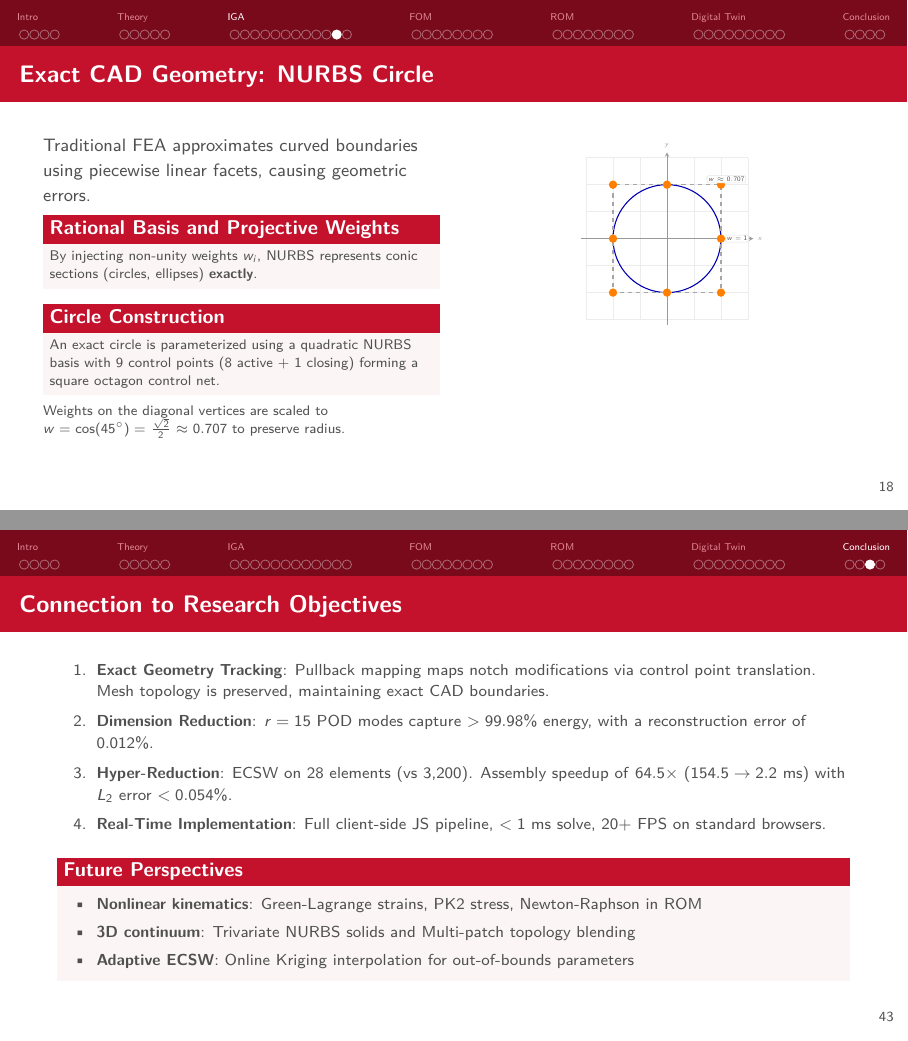
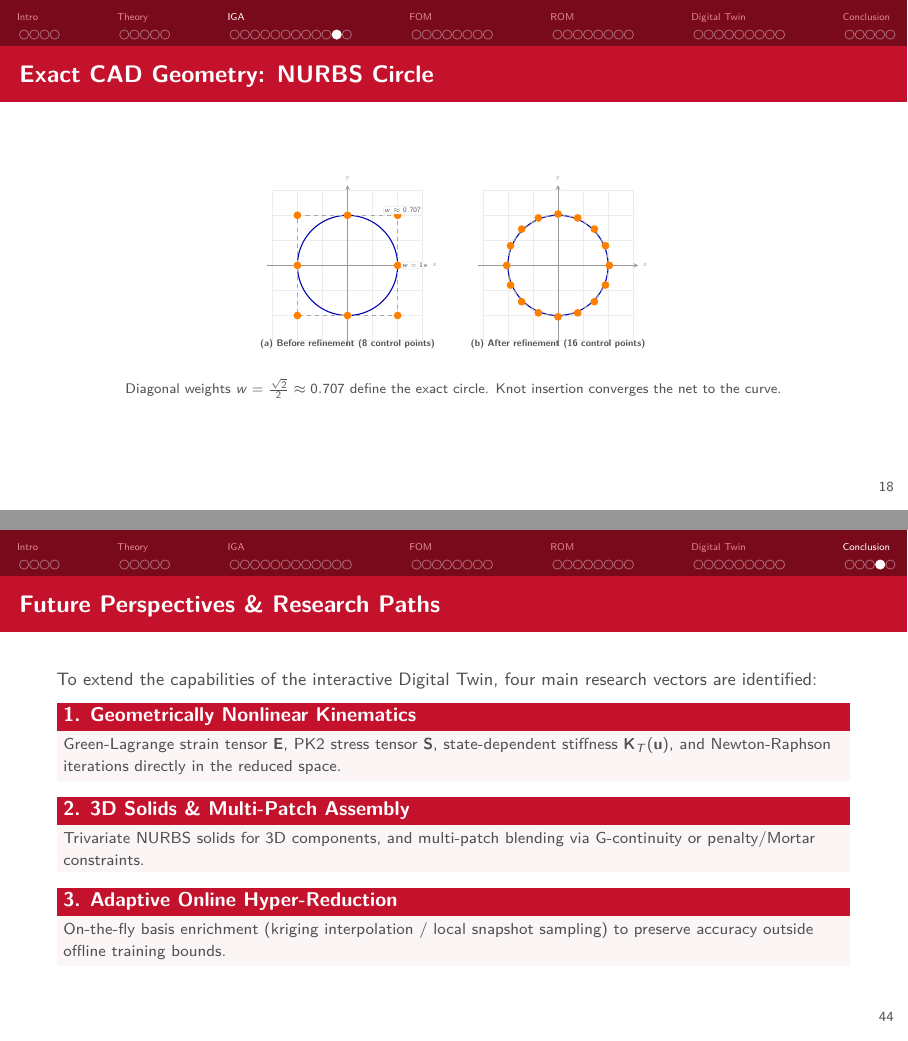
Before and after one commit to WEHBEMUMEN/internship_report, LaTeX slides (presentation/main.tex, which reads presentation/chapters/3_iga/index.tex, presentation/chapters/7_conclusion/index.tex): pages 22 and 51 of 52 before the commit and pages 22 and 52 of 53 after it, joined at a grey line. Compiled offline with pdfLaTeX.

Commit message:
Add remaining sub-figures, NURBS circle, and future perspectives slide

```diff
--- a/presentation/chapters/3_iga/index.tex
+++ b/presentation/chapters/3_iga/index.tex
@@ -545,26 +549,11 @@
 
 % Slide: NURBS Circle Exact Parameterization (Fig 3.7)
 \begin{frame}{Exact CAD Geometry: NURBS Circle}
-  \begin{columns}[T]
-    \begin{column}{0.50\textwidth}
-      \small
-      Traditional FEA approximates curved boundaries using piecewise linear facets, causing geometric errors.
-
-      \begin{block}{Rational Basis and Projective Weights}
-        \scriptsize
-        By injecting non-unity weights $w_i$, NURBS represents conic sections (circles, ellipses) \textbf{exactly}.
-      \end{block}
-      \begin{block}{Circle Construction}
-        \scriptsize
-        An exact circle is parameterized using a quadratic NURBS basis with 9 control points (8 active + 1 closing) forming a square octagon control net.
-      \end{block}
-      \scriptsize
-      Weights on the diagonal vertices are scaled to $w = \cos(45^\circ) = \frac{\sqrt{2}}{2} \approx 0.707$ to preserve radius.
-    \end{column}
-    \begin{column}{0.48\textwidth}
   \centering
   \scalebox{0.68}{
-      \begin{tikzpicture}[scale=1.4, >=stealth]
+  \begin{tikzpicture}[scale=1.3, >=stealth]
+    % --- PANEL (a) BEFORE ---
+    \begin{scope}[xshift=0cm]
       \draw[gray!15, thin, step=0.5] (-1.5, -1.5) grid (1.5, 1.5);
       \draw[->, black!40, line width=0.5pt] (-1.6, 0) -- (1.6, 0) node[right, font=\tiny] {$x$};
       \draw[->, black!40, line width=0.5pt] (0, -1.6) -- (0, 1.6) node[above, font=\tiny] {$y$};
@@ -581,10 +570,33 @@
 
       \node[font=\tiny, fill=white, inner sep=1pt, rounded corners=1pt, draw=gray!20] at (1.3, 0) {$w=1$};
       \node[font=\tiny, fill=white, inner sep=1pt, rounded corners=1pt, draw=gray!20] at (1.1, 1.1) {$w\approx 0.707$};
+      \node[below=1.8cm, font=\scriptsize\bfseries] at (0,0) {(a) Before refinement (8 control points)};
+    \end{scope}
+
+    % --- PANEL (b) AFTER ---
+    \begin{scope}[xshift=4.2cm]
+      \draw[gray!15, thin, step=0.5] (-1.5, -1.5) grid (1.5, 1.5);
+      \draw[->, black!40, line width=0.5pt] (-1.6, 0) -- (1.6, 0) node[right, font=\tiny] {$x$};
+      \draw[->, black!40, line width=0.5pt] (0, -1.6) -- (0, 1.6) node[above, font=\tiny] {$y$};
+
+      \draw[blue!70!black, thick] (0,0) circle (1.0);
+
+      % Refined control polygon (closer to circle)
+      \draw[gray!70, dashed, thick] (0:1.025)
+      \foreach \angle in {22.5, 45, 67.5, 90, 112.5, 135, 157.5, 180, 202.5, 225, 247.5, 270, 292.5, 315, 337.5, 360} {
+          -- (\angle:1.025)
+      };
+
+      % Refined control points
+      \foreach \angle in {0, 22.5, 45, 67.5, 90, 112.5, 135, 157.5, 180, 202.5, 225, 247.5, 270, 292.5, 315, 337.5} {
+          \fill[orange] (\angle:1.025) circle (2.2pt);
+      }
+      \node[below=1.8cm, font=\scriptsize\bfseries] at (0,0) {(b) After refinement (16 control points)};
+    \end{scope}
   \end{tikzpicture}
   }
-    \end{column}
-  \end{columns}
+  \par\vspace{0.05cm}
+  {\scriptsize Diagonal weights $w = \frac{\sqrt{2}}{2} \approx 0.707$ define the exact circle. Knot insertion converges the net to the curve.}
 \end{frame}
 
 % Slide: Mesh Convergence Study
--- a/presentation/chapters/7_conclusion/index.tex
+++ b/presentation/chapters/7_conclusion/index.tex
@@ -24,14 +24,25 @@
     \item \textbf{Hyper-Reduction}: ECSW on 28 elements (vs 3,200). Assembly speedup of \textbf{$64.5\times$} ($154.5\to 2.2$ ms) with $L_2$ error $<0.054\%$.
     \item \textbf{Real-Time Implementation}: Full client-side JS pipeline, $< 1$ ms solve, 20+ FPS on standard browsers.
   \end{enumerate}
-  \vspace{0.05cm}
-  \begin{block}{Future Perspectives}
+\end{frame}
+
+% Slide: Future Perspectives & Research Paths
+\begin{frame}{Future Perspectives \& Research Paths}
+  \small
+  To extend the capabilities of the interactive Digital Twin, four main research vectors are identified:
+
+  \begin{block}{1. Geometrically Nonlinear Kinematics}
     \footnotesize
-    \begin{itemize}
-      \setlength{\itemsep}{1pt}
-      \item \textbf{Nonlinear kinematics}: Green-Lagrange strains, PK2 stress, Newton-Raphson in ROM
-      \item \textbf{3D continuum}: Trivariate NURBS solids and Multi-patch topology blending
-      \item \textbf{Adaptive ECSW}: Online Kriging interpolation for out-of-bounds parameters
-    \end{itemize}
+    Green-Lagrange strain tensor $\mat{E}$, PK2 stress tensor $\mat{S}$, state-dependent stiffness $\mat{K}_T(\vect{u})$, and Newton-Raphson iterations directly in the reduced space.
+  \end{block}
+
+  \begin{block}{2. 3D Solids \& Multi-Patch Assembly}
+    \footnotesize
+    Trivariate NURBS solids for 3D components, and multi-patch blending via G-continuity or penalty/Mortar constraints.
+  \end{block}
+
+  \begin{block}{3. Adaptive Online Hyper-Reduction}
+    \footnotesize
+    On-the-fly basis enrichment (kriging interpolation / local snapshot sampling) to preserve accuracy outside offline training bounds.
   \end{block}
 \end{frame}
```
Also changed, not shown: presentation/chapters/3_iga/index.tex (4 more changed lines). Lines whose indentation alone changed are shown as unchanged.
